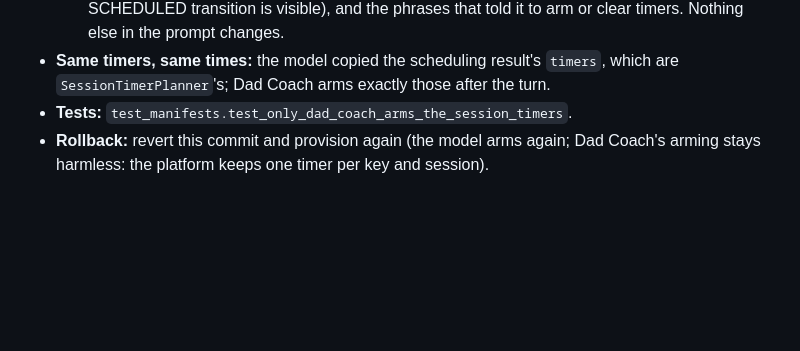
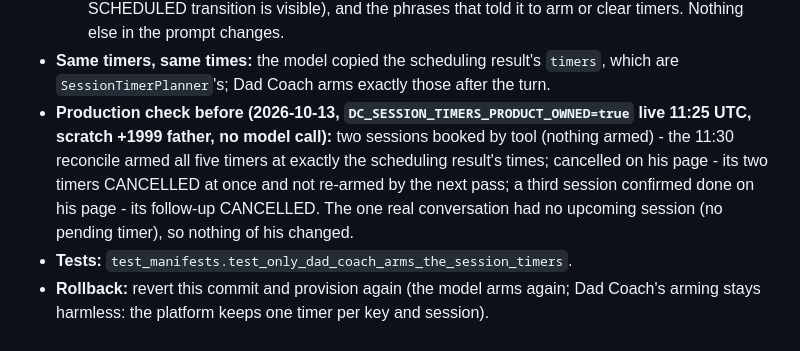
Before and after one commit to orenGaifman/dad-coach, a Markdown page: docs/implementation/DECISIONS.md, the part around the change. Rendered like a GitHub page; blank space fills up the shorter version.

Commit message:
D-059: production evidence of the product-owned timers

```diff
--- a/docs/implementation/DECISIONS.md
+++ b/docs/implementation/DECISIONS.md
@@ -1388,6 +1388,11 @@ off in the admin, exactly like in Big Boss" (Big Boss D-176, same code shape, sa
     phrases that told it to arm or clear timers. Nothing else in the prompt changes.
 - **Same timers, same times:** the model copied the scheduling result's `timers`, which are `SessionTimerPlanner`'s;
   Dad Coach arms exactly those after the turn.
+- **Production check before (2026-10-13, `DC_SESSION_TIMERS_PRODUCT_OWNED=true` live 11:25 UTC, scratch +1999 father,
+  no model call):** two sessions booked by tool (nothing armed) - the 11:30 reconcile armed all five timers at exactly the
+  scheduling result's times; cancelled on his page - its two timers CANCELLED at once and not re-armed by the next pass;
+  a third session confirmed done on his page - its follow-up CANCELLED. The one real conversation had no upcoming
+  session (no pending timer), so nothing of his changed.
 - **Tests:** `test_manifests.test_only_dad_coach_arms_the_session_timers`.
 - **Rollback:** revert this commit and provision again (the model arms again; Dad Coach's arming stays harmless: the
   platform keeps one timer per key and session).
```
